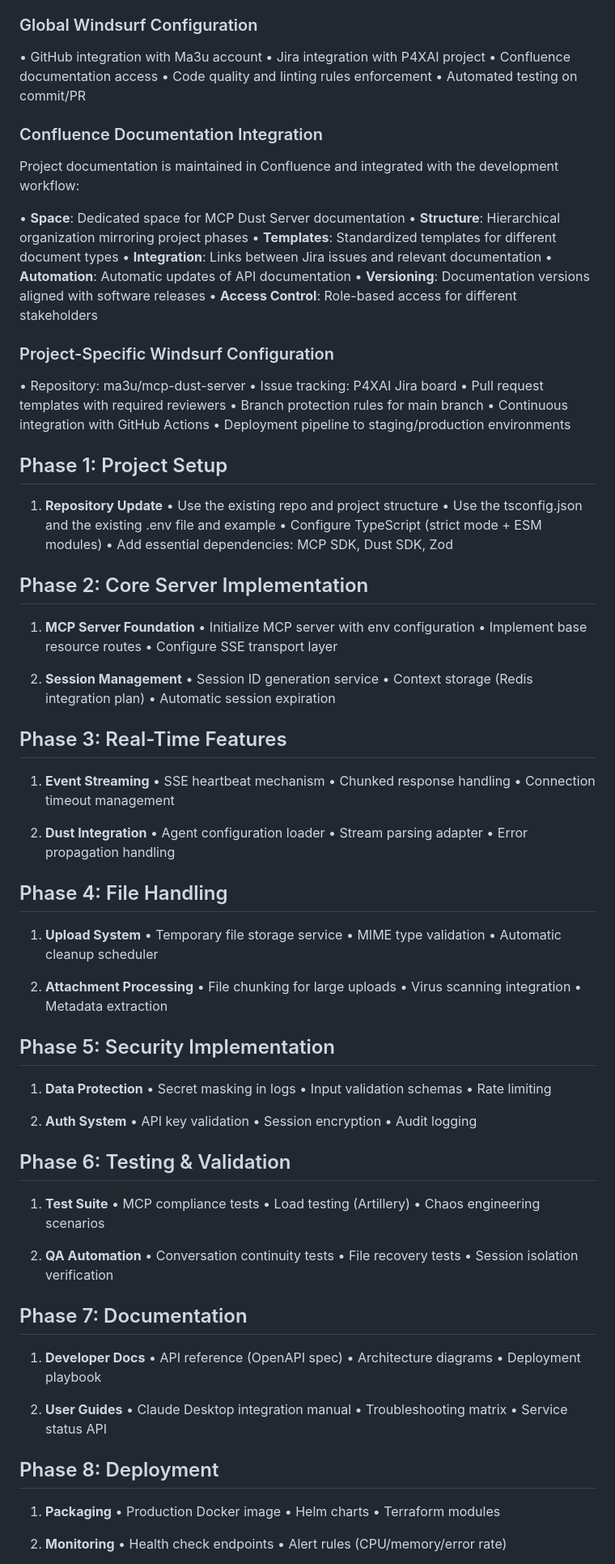
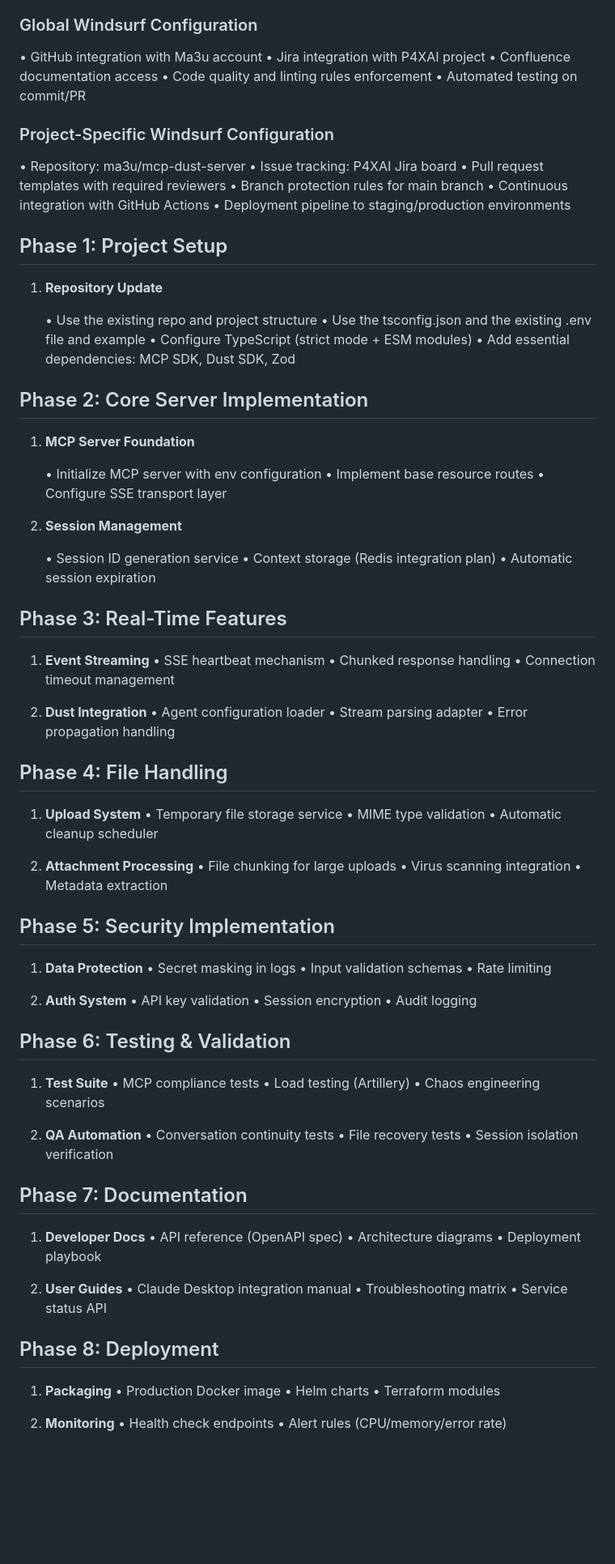
Before and after one commit to ma3u/mcp-dust-server, a Markdown page: prd.md, the part around the change. Shown: that part at 81% size. Rendered like a GitHub page; blank space fills up the shorter version.

Commit message:
Fix formatting issues in project plan
- Remove Confluence Documentation Integration section
- Add blank lines for better readability in phase sections
- Fix trailing spaces and other markdown linting issues
- Improve overall document structure

```diff
--- a/prd.md
+++ b/prd.md
@@ -72,18 +72,6 @@ The project is hosted on GitHub under the Ma3u account. The following GitHub fea
 • Code quality and linting rules enforcement
 • Automated testing on commit/PR
 
-### Confluence Documentation Integration
-
-Project documentation is maintained in Confluence and integrated with the development workflow:
-
-• **Space**: Dedicated space for MCP Dust Server documentation
-• **Structure**: Hierarchical organization mirroring project phases
-• **Templates**: Standardized templates for different document types
-• **Integration**: Links between Jira issues and relevant documentation
-• **Automation**: Automatic updates of API documentation
-• **Versioning**: Documentation versions aligned with software releases
-• **Access Control**: Role-based access for different stakeholders
-
 ### Project-Specific Windsurf Configuration
 
 • Repository: ma3u/mcp-dust-server
@@ -94,24 +82,30 @@ Project documentation is maintained in Confluence and integrated with the develo
 • Deployment pipeline to staging/production environments
 
 ## Phase 1: Project Setup
+
 1. **Repository Update**
+
    • Use the existing repo and project structure
    • Use the tsconfig.json and the existing .env file and example
    • Configure TypeScript (strict mode + ESM modules)
    • Add essential dependencies: MCP SDK, Dust SDK, Zod
 
 ## Phase 2: Core Server Implementation
+
 1. **MCP Server Foundation**
+
    • Initialize MCP server with env configuration
    • Implement base resource routes
    • Configure SSE transport layer
 
 2. **Session Management**
+
    • Session ID generation service
    • Context storage (Redis integration plan)
    • Automatic session expiration
 
 ## Phase 3: Real-Time Features
+
 1. **Event Streaming**
    • SSE heartbeat mechanism
    • Chunked response handling
@@ -123,6 +117,7 @@ Project documentation is maintained in Confluence and integrated with the develo
    • Error propagation handling
 
 ## Phase 4: File Handling
+
 1. **Upload System**
    • Temporary file storage service
    • MIME type validation
@@ -134,6 +129,7 @@ Project documentation is maintained in Confluence and integrated with the develo
    • Metadata extraction
 
 ## Phase 5: Security Implementation
+
 1. **Data Protection**
    • Secret masking in logs
    • Input validation schemas
@@ -145,6 +141,7 @@ Project documentation is maintained in Confluence and integrated with the develo
    • Audit logging
 
 ## Phase 6: Testing & Validation
+
 1. **Test Suite**
    • MCP compliance tests
    • Load testing (Artillery)
@@ -156,6 +153,7 @@ Project documentation is maintained in Confluence and integrated with the develo
    • Session isolation verification
 
 ## Phase 7: Documentation
+
 1. **Developer Docs**
    • API reference (OpenAPI spec)
    • Architecture diagrams
@@ -167,6 +165,7 @@ Project documentation is maintained in Confluence and integrated with the develo
    • Service status API
 
 ## Phase 8: Deployment
+
 1. **Packaging**
    • Production Docker image
    • Helm charts
```
